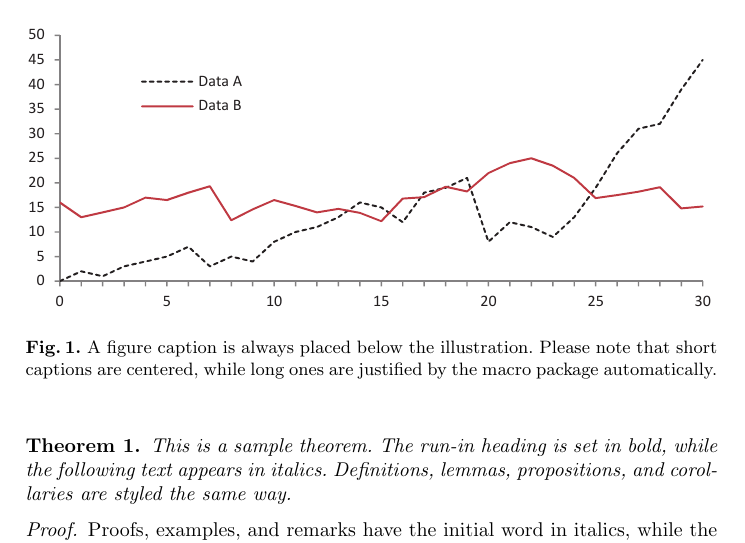
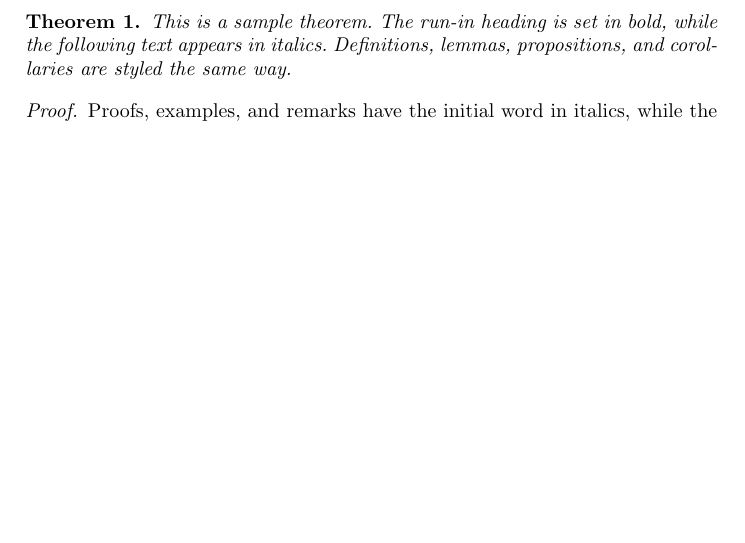
Before and after one commit to devjaes/gitlab-latex-paper, a LaTeX paper (samplepaper.tex): part of page 2 of 2, cut at the place of the change, the shorter picture padded with empty space. Compiled offline with pdfLaTeX.

Commit message:
Some changes

```diff
--- a/samplepaper.tex
+++ b/samplepaper.tex
@@ -88,13 +88,6 @@ Please try to avoid rasterized images for line-art diagrams and
 schemas. Whenever possible, use vector graphics instead (see
 Fig.~\ref{fig1}).
 
-\begin{figure}
-\includegraphics[width=\textwidth]{fig1.eps}
-\caption{A figure caption is always placed below the illustration.
-Please note that short captions are centered, while long ones are
-justified by the macro package automatically.} \label{fig1}
-\end{figure}
-
 \begin{theorem}
 This is a sample theorem. The run-in heading is set in bold, while
 the following text appears in italics. Definitions, lemmas,
```
Also changed, not shown: samplepaper.pdf (added), 5 other files.
